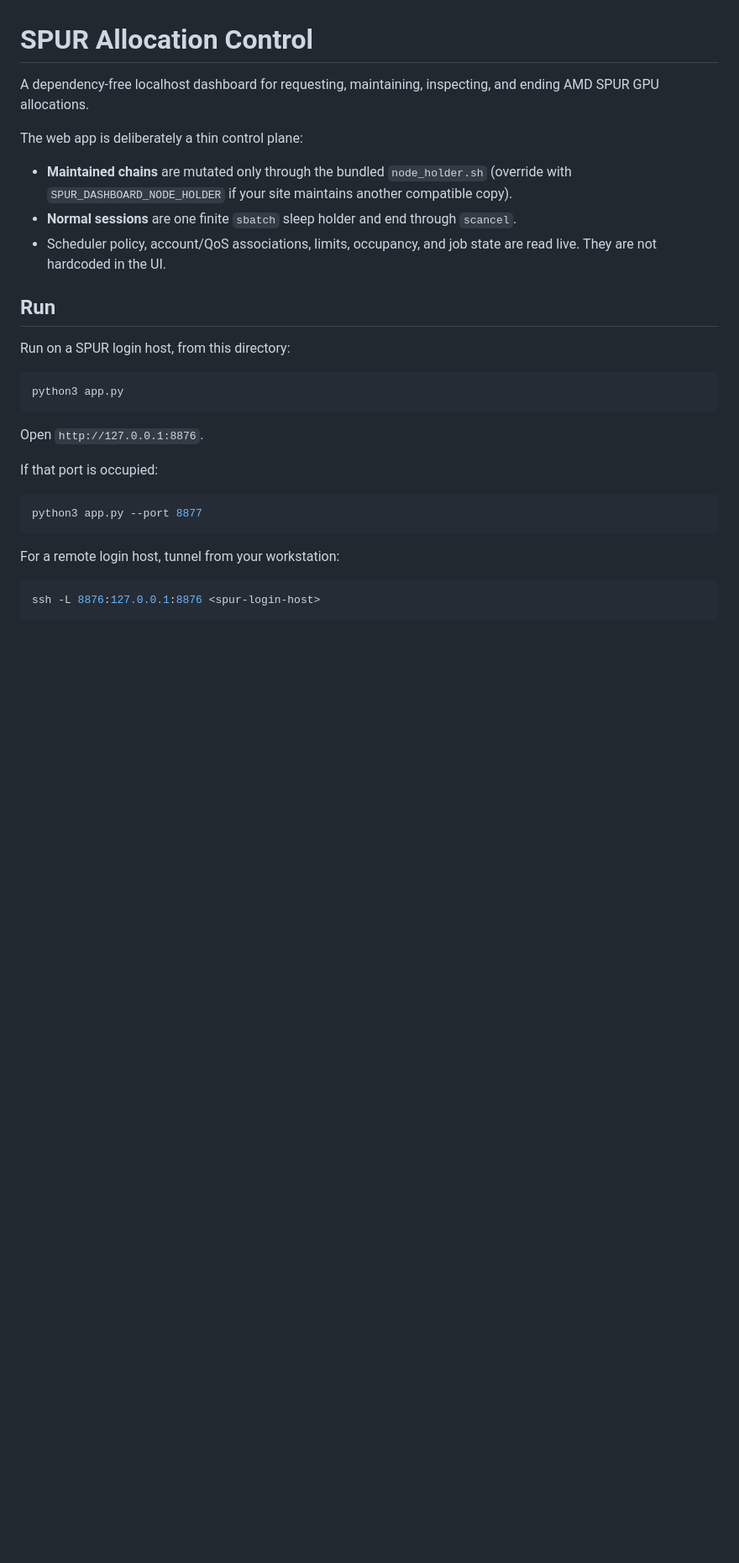
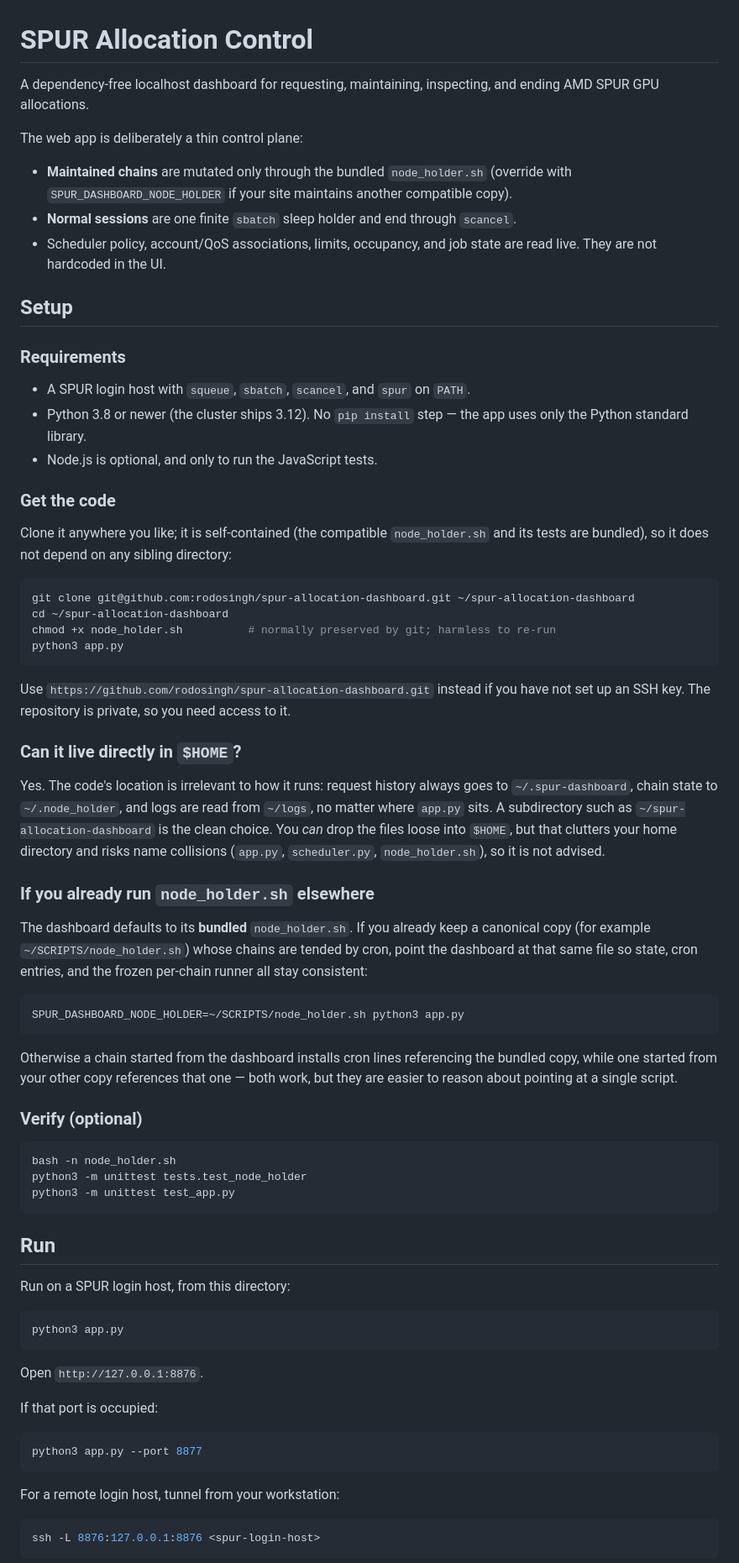
Before and after one commit to rodosingh/spur-allocation-dashboard, a Markdown page: README.md, the part around the change. Shown at 84% size. Rendered like a GitHub page; blank space fills up the shorter version.

Commit message:
Document setup and $HOME placement
Co-authored-by: Cursor <cursoragent@cursor.com>

````diff
--- a/README.md
+++ b/README.md
@@ -12,6 +12,62 @@ The web app is deliberately a thin control plane:
   `scancel`.
 - Scheduler policy, account/QoS associations, limits, occupancy, and job state
   are read live. They are not hardcoded in the UI.
+
+## Setup
+
+### Requirements
+
+- A SPUR login host with `squeue`, `sbatch`, `scancel`, and `spur` on `PATH`.
+- Python 3.8 or newer (the cluster ships 3.12). No `pip install` step — the app
+  uses only the Python standard library.
+- Node.js is optional, and only to run the JavaScript tests.
+
+### Get the code
+
+Clone it anywhere you like; it is self-contained (the compatible `node_holder.sh`
+and its tests are bundled), so it does not depend on any sibling directory:
+
+```bash
+git clone git@github.com:rodosingh/spur-allocation-dashboard.git ~/spur-allocation-dashboard
+cd ~/spur-allocation-dashboard
+chmod +x node_holder.sh          # normally preserved by git; harmless to re-run
+python3 app.py
+```
+
+Use `https://github.com/rodosingh/spur-allocation-dashboard.git` instead if you
+have not set up an SSH key. The repository is private, so you need access to it.
+
+### Can it live directly in `$HOME`?
+
+Yes. The code's location is irrelevant to how it runs: request history always
+goes to `~/.spur-dashboard`, chain state to `~/.node_holder`, and logs are read
+from `~/logs`, no matter where `app.py` sits. A subdirectory such as
+`~/spur-allocation-dashboard` is the clean choice. You *can* drop the files
+loose into `$HOME`, but that clutters your home directory and risks name
+collisions (`app.py`, `scheduler.py`, `node_holder.sh`), so it is not advised.
+
+### If you already run `node_holder.sh` elsewhere
+
+The dashboard defaults to its **bundled** `node_holder.sh`. If you already keep a
+canonical copy (for example `~/SCRIPTS/node_holder.sh`) whose chains are tended
+by cron, point the dashboard at that same file so state, cron entries, and the
+frozen per-chain runner all stay consistent:
+
+```bash
+SPUR_DASHBOARD_NODE_HOLDER=~/SCRIPTS/node_holder.sh python3 app.py
+```
+
+Otherwise a chain started from the dashboard installs cron lines referencing the
+bundled copy, while one started from your other copy references that one — both
+work, but they are easier to reason about pointing at a single script.
+
+### Verify (optional)
+
+```bash
+bash -n node_holder.sh
+python3 -m unittest tests.test_node_holder
+python3 -m unittest test_app.py
+```
 
 ## Run
 
````
